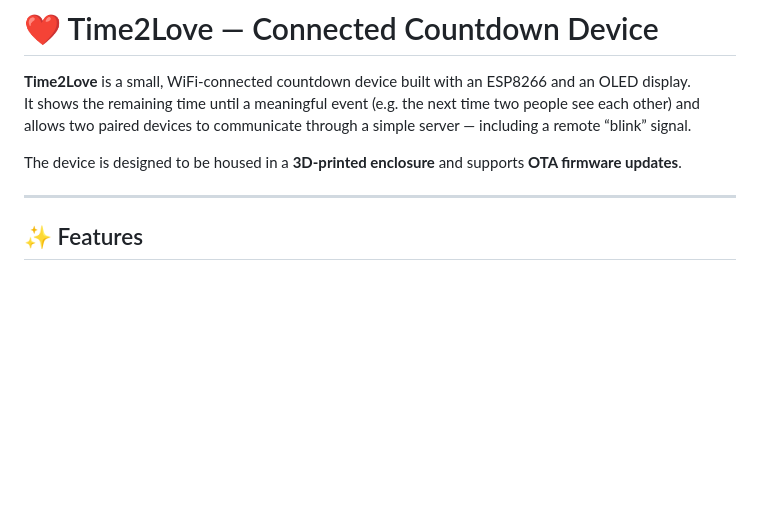
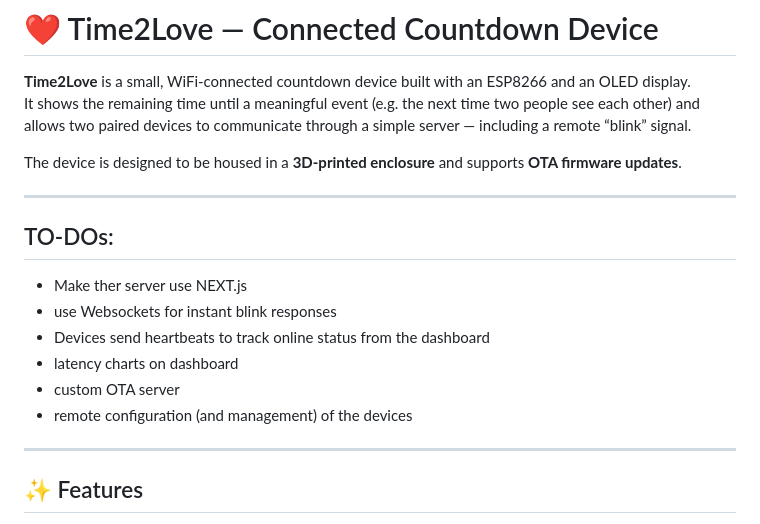
Before and after one commit to PhiMaii/time-2-love, a Markdown page: readme.md, the part around the change. Drawn GitHub-style; blank space fills up the shorter version.

Commit message:
Add TO-DOs section to README.md for future development tasks

```diff
--- a/readme.md
+++ b/readme.md
@@ -4,6 +4,17 @@
 It shows the remaining time until a meaningful event (e.g. the next time two people see each other) and allows two paired devices to communicate through a simple server — including a remote “blink” signal.
 
 The device is designed to be housed in a **3D-printed enclosure** and supports **OTA firmware updates**.
+
+---
+
+## TO-DOs:
+
+- Make ther server use NEXT.js
+- use Websockets for instant blink responses
+- Devices send heartbeats to track online status from the dashboard
+- latency charts on dashboard
+- custom OTA server
+- remote configuration (and management) of the devices
 
 ---
 
```
